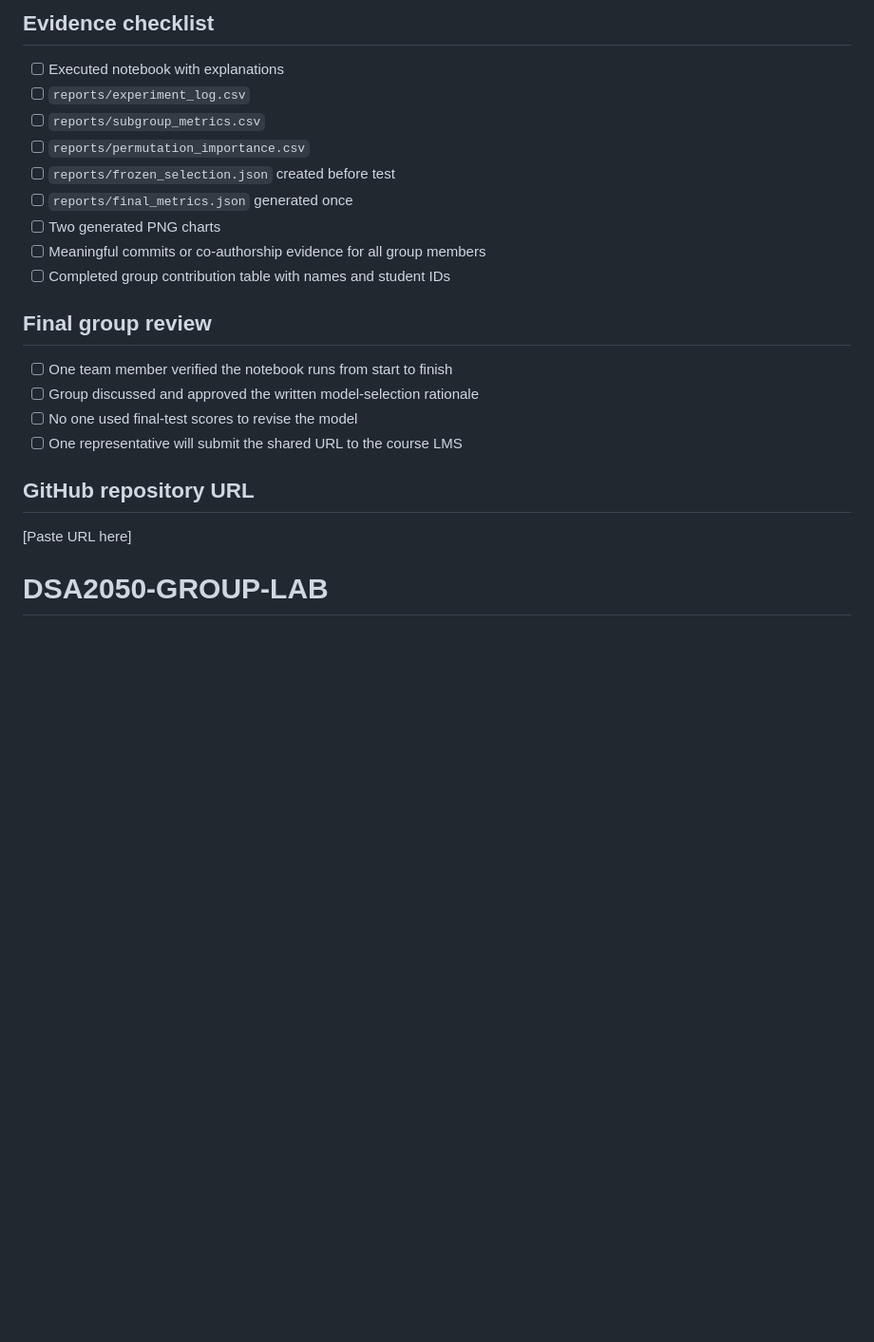
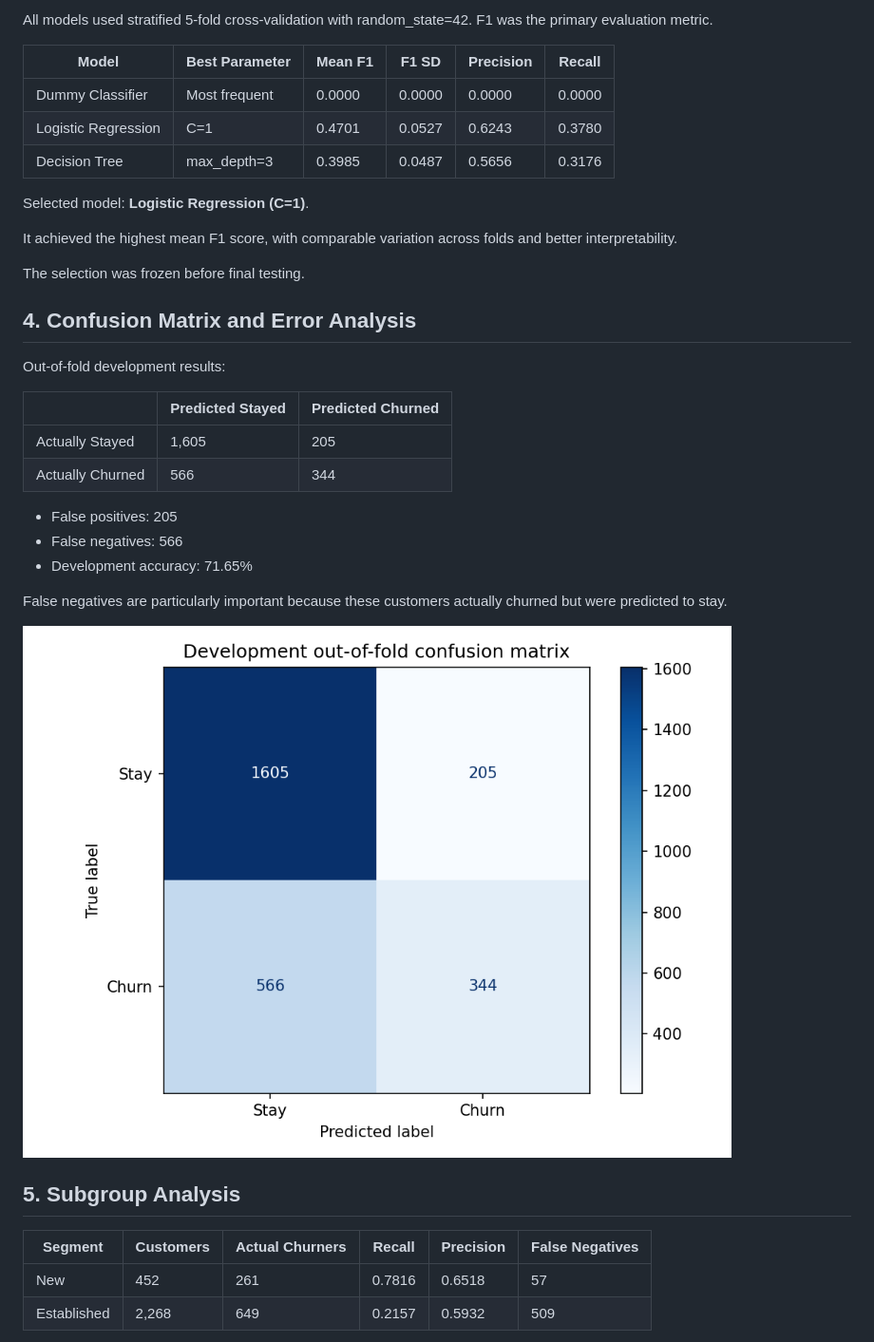
Before and after one commit to sylvainenzo/DSA2050-GROUP-LAB, a Markdown page: README.md, the part around one of its changes. Shown at 95% size. Drawn GitHub-style; pictures changed too: reports/development_confusion_matrix.png (added); blank space fills up the shorter version.

```diff
--- a/README.md
+++ b/README.md
@@ -60,21 +37,39 @@ Synthetic fictional customer data created for teaching. No real customer records
 
-## Evidence checklist
-- [ ] Executed notebook with explanations
-- [ ] `reports/experiment_log.csv`
-- [ ] `reports/subgroup_metrics.csv`
-- [ ] `reports/permutation_importance.csv`
-- [ ] `reports/frozen_selection.json` created before test
-- [ ] `reports/final_metrics.json` generated once
-- [ ] Two generated PNG charts
-- [ ] Meaningful commits or co-authorship evidence for all group members
-- [ ] Completed group contribution table with names and student IDs
+All models used stratified 5-fold cross-validation with random_state=42. F1 was the primary evaluation metric.
 
-## Final group review
-- [ ] One team member verified the notebook runs from start to finish
-- [ ] Group discussed and approved the written model-selection rationale
-- [ ] No one used final-test scores to revise the model
-- [ ] One representative will submit the shared URL to the course LMS
+| Model | Best Parameter | Mean F1 | F1 SD | Precision | Recall |
+|---|---|---|---|---|---|
+| Dummy Classifier | Most frequent | 0.0000 | 0.0000 | 0.0000 | 0.0000 |
+| Logistic Regression | C=1 | 0.4701 | 0.0527 | 0.6243 | 0.3780 |
+| Decision Tree | max_depth=3 | 0.3985 | 0.0487 | 0.5656 | 0.3176 |
 
-## GitHub repository URL
-[Paste URL here]
-# DSA2050-GROUP-LAB
+Selected model: **Logistic Regression (C=1)**.
+
+It achieved the highest mean F1 score, with comparable variation across folds and better interpretability.
+
+The selection was frozen before final testing.
+
+## 4. Confusion Matrix and Error Analysis
+
+Out-of-fold development results:
+
+| | Predicted Stayed | Predicted Churned |
+|---|---|---|
+| Actually Stayed | 1,605 | 205 |
+| Actually Churned | 566 | 344 |
+
+- False positives: 205
+- False negatives: 566
+- Development accuracy: 71.65%
+
+False negatives are particularly important because these customers actually churned but were predicted to stay.
+
+![Confusion Matrix](reports/development_confusion_matrix.png)
+
+## 5. Subgroup Analysis
+
+| Segment | Customers | Actual Churners | Recall | Precision | False Negatives |
+|---|---|---|---|---|---|
+| New | 452 | 261 | 0.7816 | 0.6518 | 57 |
+| Established | 2,268 | 649 | 0.2157 | 0.5932 | 509 |
+
```
Also changed, not shown: other parts of README.md (+123 -47 lines), reports/README.md (added, +1 -0 lines), reports/permutation_importance.png (added), 10 other files.
